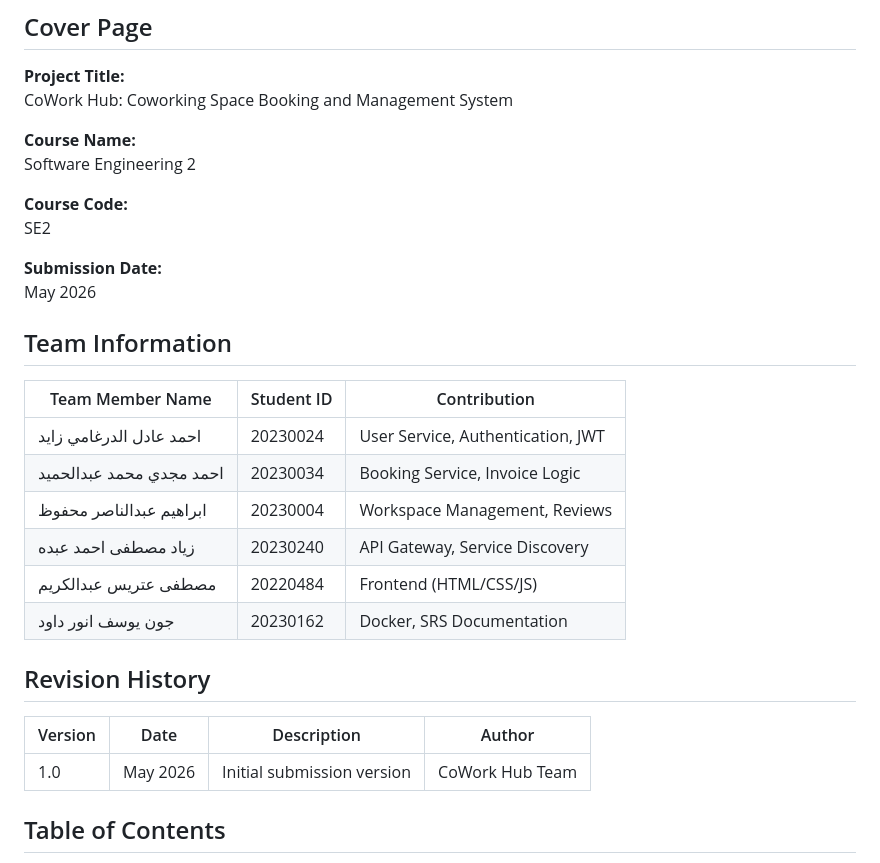
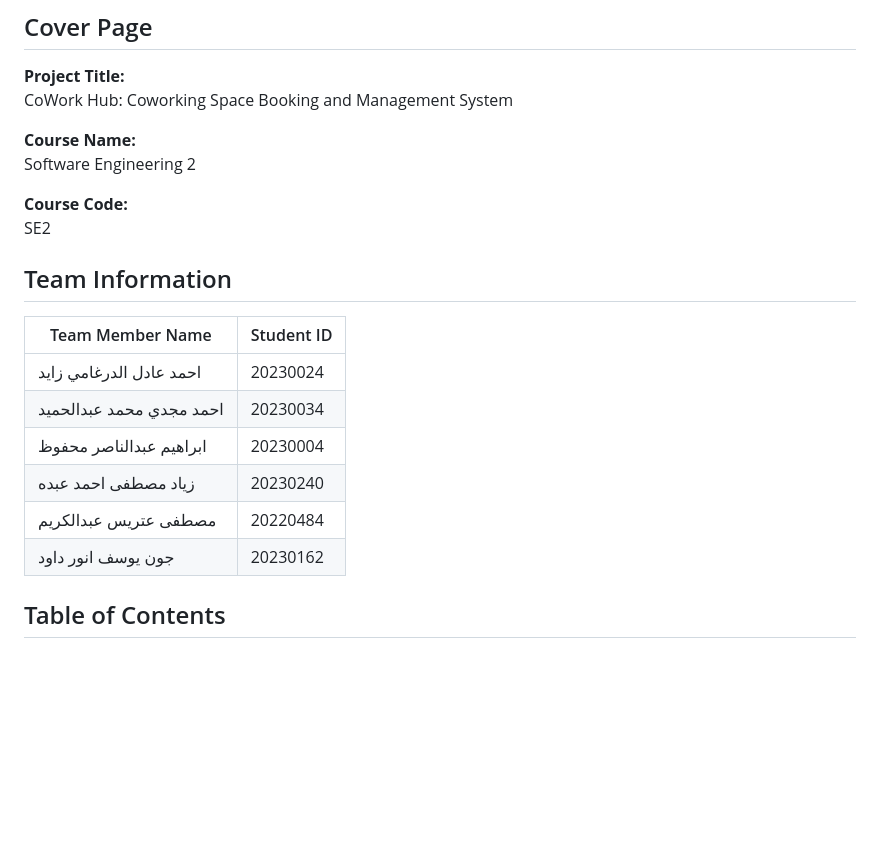
Before and after one commit to Stain04/Cowork-hub, a Markdown page: SRS.md, the part around the change. Drawn GitHub-style; blank space fills up the shorter version.

```diff
--- a/SRS.md
+++ b/SRS.md
@@ -11,25 +11,17 @@ Software Engineering 2
 **Course Code:**
 SE2
 
-**Submission Date:**
-May 2026
 
 ## Team Information
 
-| Team Member Name | Student ID | Contribution |
-|---|---|---|
-| احمد عادل الدرغامي زايد | 20230024 | User Service, Authentication, JWT |
-| احمد مجدي محمد عبدالحميد | 20230034 | Booking Service, Invoice Logic |
-| ابراهيم عبدالناصر محفوظ | 20230004 | Workspace Management, Reviews |
-| زياد مصطفى احمد عبده | 20230240 | API Gateway, Service Discovery |
-| مصطفى عتريس عبدالكريم | 20220484 | Frontend (HTML/CSS/JS) |
-| جون يوسف انور داود | 20230162 | Docker, SRS Documentation |
-
-## Revision History
-
-| Version | Date | Description | Author |
-|---|---|---|---|
-| 1.0 | May 2026 | Initial submission version | CoWork Hub Team |
+| Team Member Name | Student ID |
+|---|---|
+| احمد عادل الدرغامي زايد | 20230024 |
+| احمد مجدي محمد عبدالحميد | 20230034 |
+| ابراهيم عبدالناصر محفوظ | 20230004 |
+| زياد مصطفى احمد عبده | 20230240 |
+| مصطفى عتريس عبدالكريم | 20220484 |
+| جون يوسف انور داود | 20230162 |
 
 ## Table of Contents
 
```
